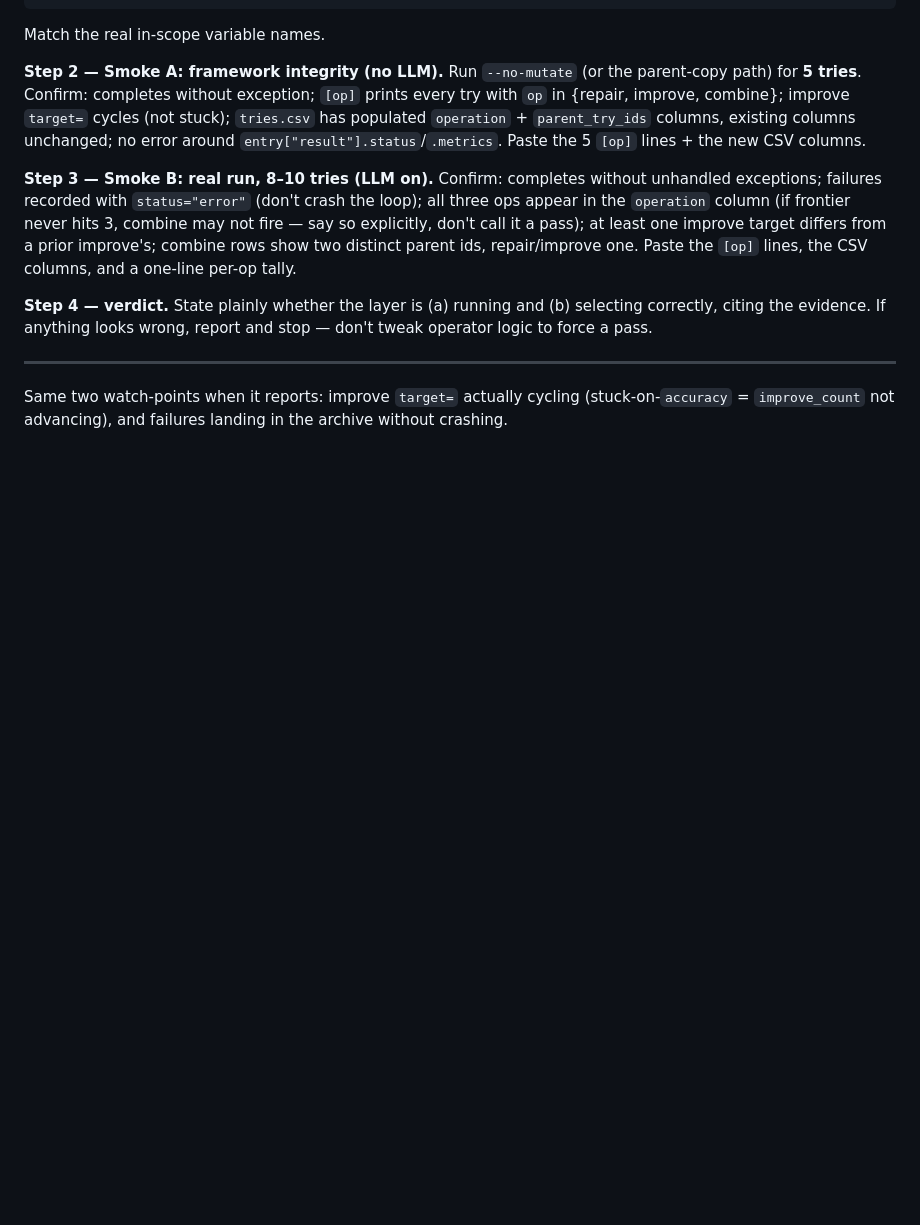
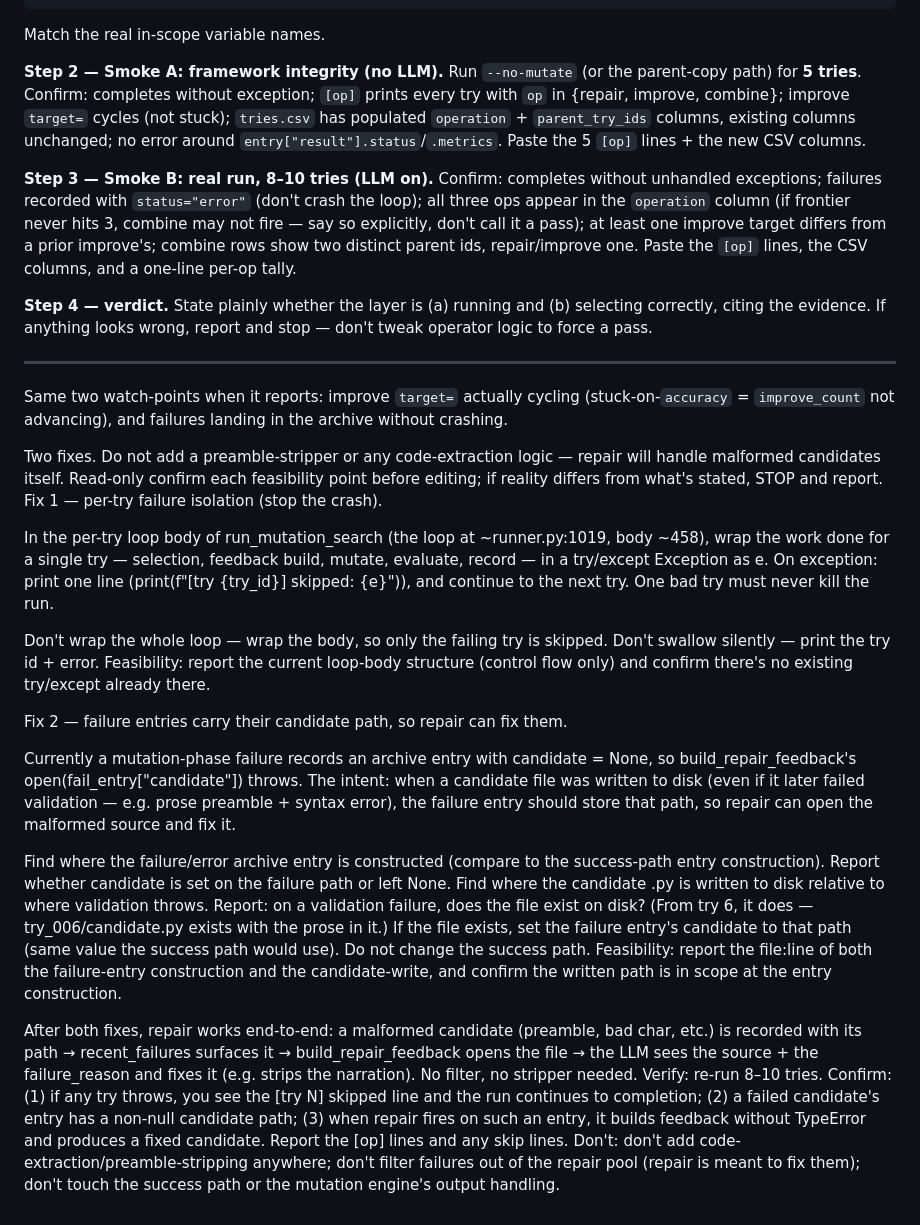
Before and after one commit to isaacau502/portfolio-draft, a Markdown page: README.md, the part around the change. Rendered like a GitHub page; blank space fills up the shorter version.

```diff
--- a/README.md
+++ b/README.md
@@ -377,3 +377,28 @@ Match the real in-scope variable names.
 ---
 
 Same two watch-points when it reports: improve `target=` actually cycling (stuck-on-`accuracy` = `improve_count` not advancing), and failures landing in the archive without crashing.
+
+
+
+
+Two fixes. Do not add a preamble-stripper or any code-extraction logic — repair will handle malformed candidates itself. Read-only confirm each feasibility point before editing; if reality differs from what's stated, STOP and report.
+Fix 1 — per-try failure isolation (stop the crash).
+
+In the per-try loop body of run_mutation_search (the loop at ~runner.py:1019, body ~458), wrap the work done for a single try — selection, feedback build, mutate, evaluate, record — in a try/except Exception as e. On exception: print one line (print(f"[try {try_id}] skipped: {e}")), and continue to the next try. One bad try must never kill the run.
+
+Don't wrap the whole loop — wrap the body, so only the failing try is skipped.
+Don't swallow silently — print the try id + error.
+Feasibility: report the current loop-body structure (control flow only) and confirm there's no existing try/except already there.
+
+Fix 2 — failure entries carry their candidate path, so repair can fix them.
+
+Currently a mutation-phase failure records an archive entry with candidate = None, so build_repair_feedback's open(fail_entry["candidate"]) throws. The intent: when a candidate file was written to disk (even if it later failed validation — e.g. prose preamble + syntax error), the failure entry should store that path, so repair can open the malformed source and fix it.
+
+Find where the failure/error archive entry is constructed (compare to the success-path entry construction). Report whether candidate is set on the failure path or left None.
+Find where the candidate .py is written to disk relative to where validation throws. Report: on a validation failure, does the file exist on disk? (From try 6, it does — try_006/candidate.py exists with the prose in it.)
+If the file exists, set the failure entry's candidate to that path (same value the success path would use). Do not change the success path.
+Feasibility: report the file:line of both the failure-entry construction and the candidate-write, and confirm the written path is in scope at the entry construction.
+
+After both fixes, repair works end-to-end: a malformed candidate (preamble, bad char, etc.) is recorded with its path → recent_failures surfaces it → build_repair_feedback opens the file → the LLM sees the source + the failure_reason and fixes it (e.g. strips the narration). No filter, no stripper needed.
+Verify: re-run 8–10 tries. Confirm: (1) if any try throws, you see the [try N] skipped line and the run continues to completion; (2) a failed candidate's entry has a non-null candidate path; (3) when repair fires on such an entry, it builds feedback without TypeError and produces a fixed candidate. Report the [op] lines and any skip lines.
+Don't: don't add code-extraction/preamble-stripping anywhere; don't filter failures out of the repair pool (repair is meant to fix them); don't touch the success path or the mutation engine's output handling.
```
